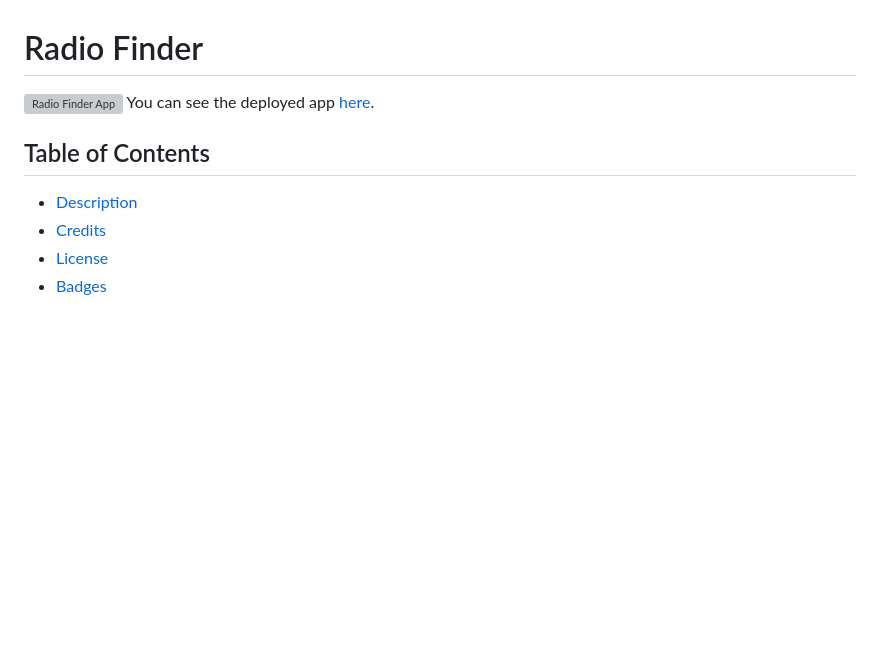
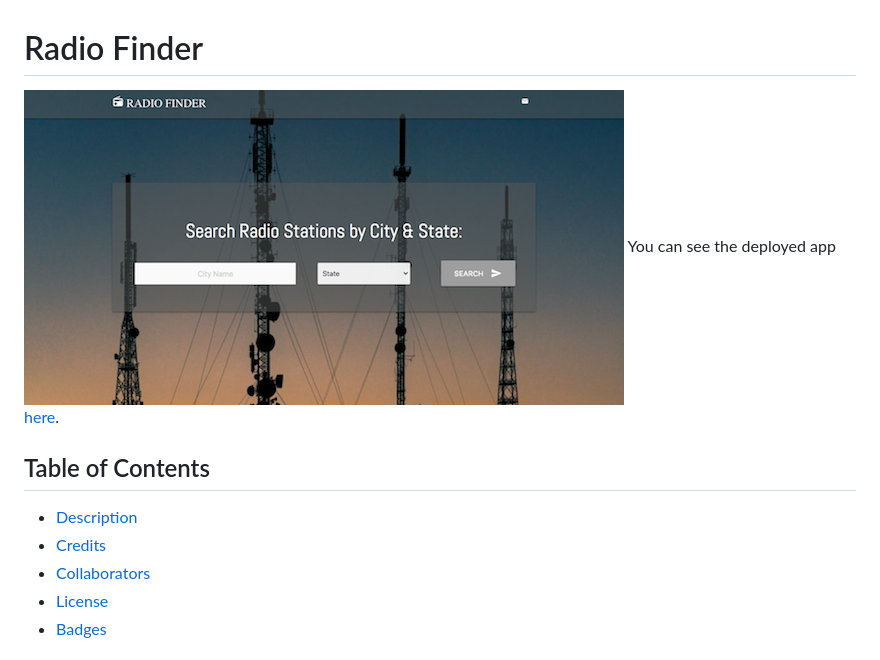
Before and after one commit to maphaiyarath/Project1, a Markdown page: README.md, the part around the change. GitHub-like rendering; pictures changed too: og-radio-finder.png (added); blank space fills up the shorter version; grey boxes are pictures that could not be loaded.

```diff
--- a/README.md
+++ b/README.md
@@ -1,11 +1,12 @@
 # Radio Finder
 
-![Radio Finder App](./radiofinder.png)
+![Radio Finder App](./og-radio-finder.png)
 You can see the deployed app [here](https://maphaiyarath.github.io/radio-finder).
 
 ## Table of Contents
 * [Description](#description)
 * [Credits](#credits)
+* [Collaborators](#collaborators)
 * [License](#license)
 * [Badges](#badges)
 
```
Also changed, not shown: 1 other file.
